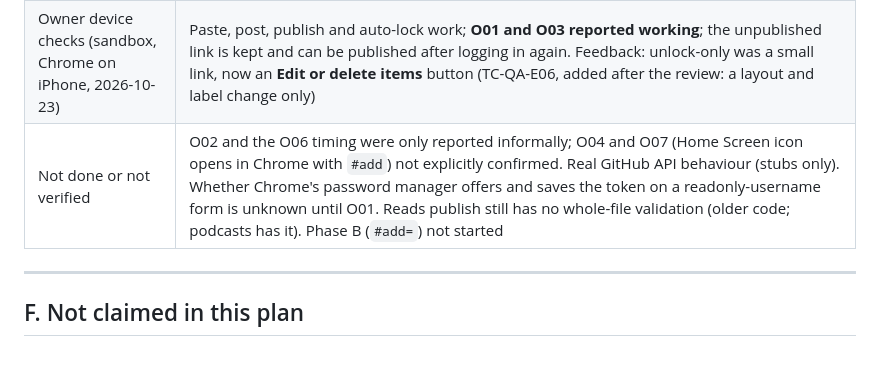
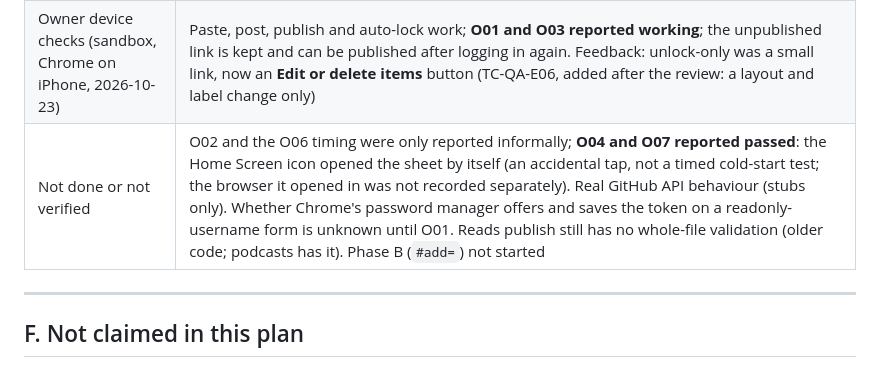
Before and after one commit to debasisr66/studio, a Markdown page: docs/test.md, the part around the change. Rendered like a GitHub page.

Commit message:
docs(qa): owner reports O04 and O07 passed on the sandbox
Co-Authored-By: Claude Sonnet 5.5 <noreply@anthropic.com>

```diff
--- a/docs/test.md
+++ b/docs/test.md
@@ -172,7 +172,7 @@ Date: 2026-10-21 · Specs and per-requirement test cases: [SPEC-SH](specs/stabil
 | Visual check | 375 px and about 1280 px, dark and light, in the browser pane: sheet, podcast mode, restored draft, token prompt over the sheet. No defects seen. Not a real iPhone |
 | Independent review | [reviews/QA-A.md](reviews/QA-A.md) (Opus 5.5). First verdict REJECT (a Post before the page had loaded could have replaced the whole published list; Cancel during the token check still stored the token), plus lower findings. All fixed tests-first; the re-check verdict is in the record |
 | Owner device checks (sandbox, Chrome on iPhone, 2026-10-23) | Paste, post, publish and auto-lock work; **O01 and O03 reported working**; the unpublished link is kept and can be published after logging in again. Feedback: unlock-only was a small link, now an **Edit or delete items** button (TC-QA-E06, added after the review: a layout and label change only) |
-| Not done or not verified | O02 and the O06 timing were only reported informally; O04 and O07 (Home Screen icon opens in Chrome with `#add`) not explicitly confirmed. Real GitHub API behaviour (stubs only). Whether Chrome's password manager offers and saves the token on a readonly-username form is unknown until O01. Reads publish still has no whole-file validation (older code; podcasts has it). Phase B (`#add=`) not started |
+| Not done or not verified | O02 and the O06 timing were only reported informally; **O04 and O07 reported passed**: the Home Screen icon opened the sheet by itself (an accidental tap, not a timed cold-start test; the browser it opened in was not recorded separately). Real GitHub API behaviour (stubs only). Whether Chrome's password manager offers and saves the token on a readonly-username form is unknown until O01. Reads publish still has no whole-file validation (older code; podcasts has it). Phase B (`#add=`) not started |
 
 ---
 
```
Also changed, not shown: 1 other file.
